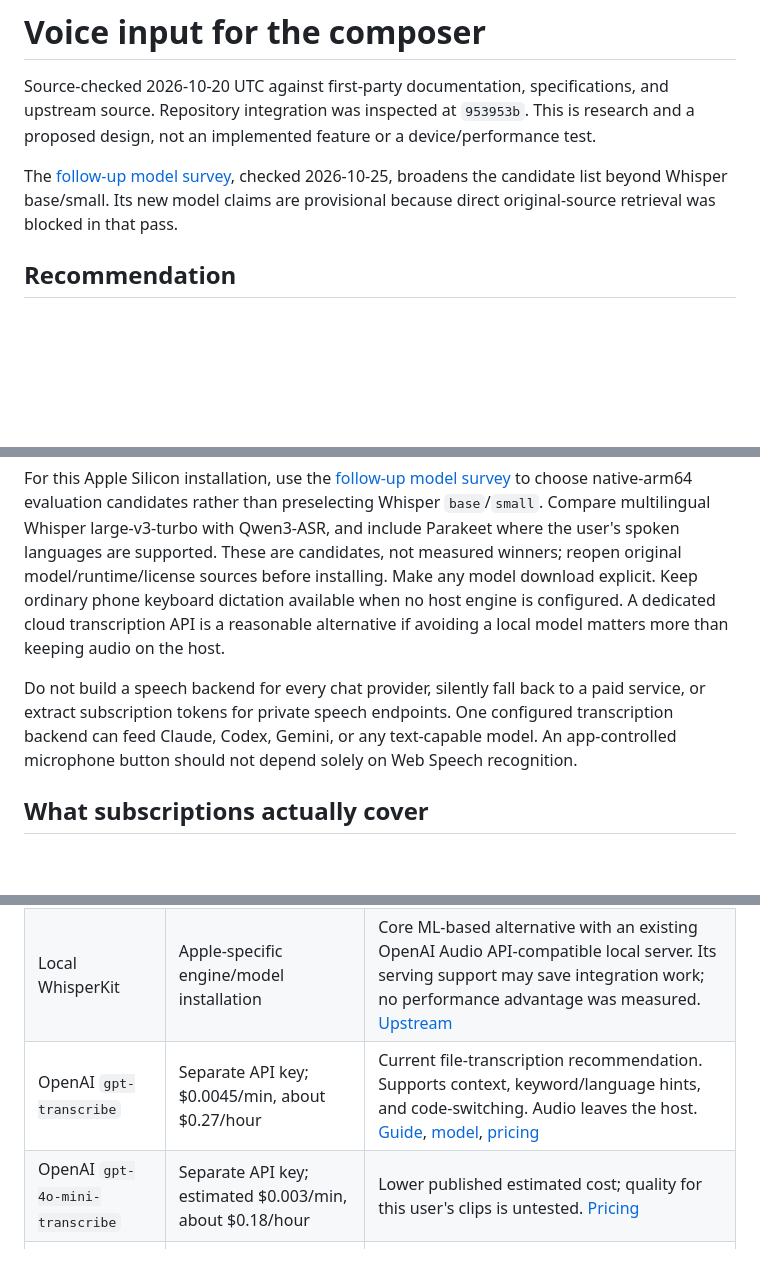
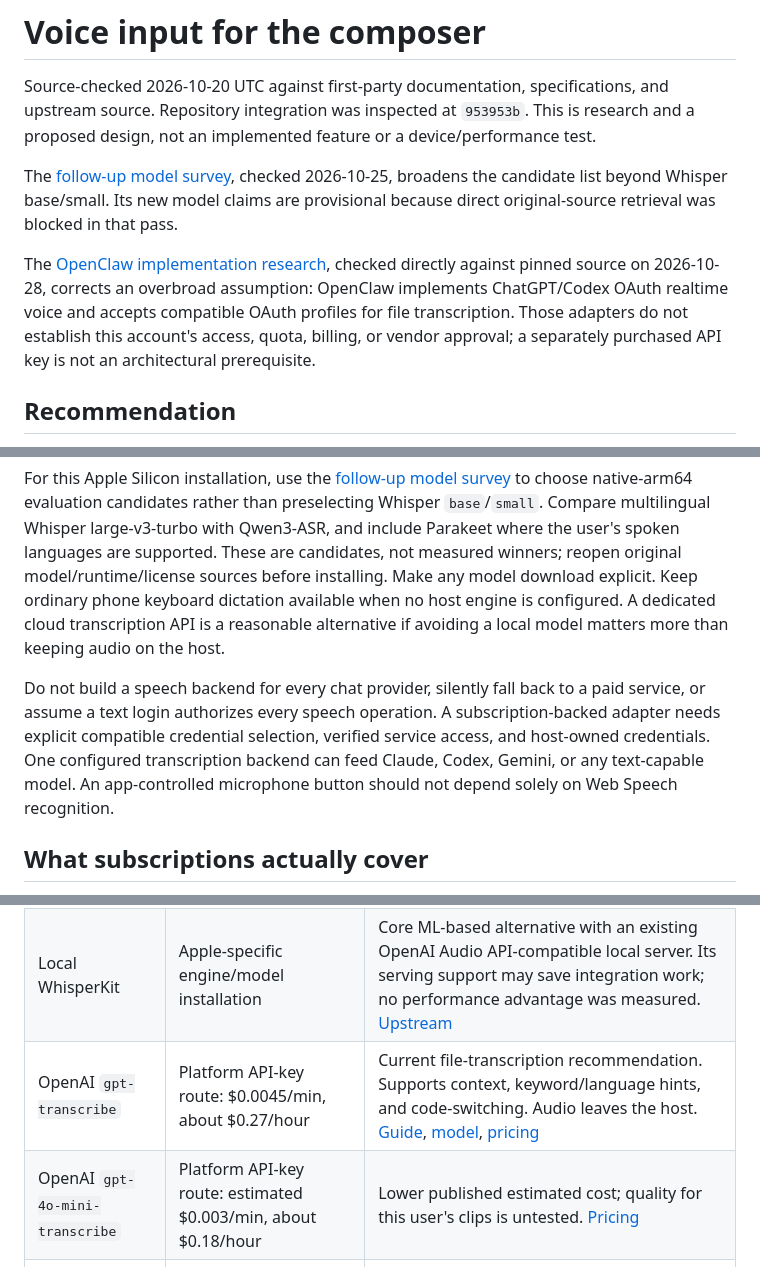
Before and after one commit to peterlimg/pi-remote, a Markdown page: docs/research/voice-composer.md, 3 parts joined by grey strips. Rendered like a GitHub page; blank space fills up the shorter version.

Commit message:
docs: trace OpenClaw voice and subscription auth

```diff
--- a/docs/research/voice-composer.md
+++ b/docs/research/voice-composer.md
@@ -3,6 +3,8 @@
 Source-checked 2026-10-20 UTC against first-party documentation, specifications, and upstream source. Repository integration was inspected at `953953b`. This is research and a proposed design, not an implemented feature or a device/performance test.
 
 The [follow-up model survey](voice-models.md), checked 2026-10-25, broadens the candidate list beyond Whisper base/small. Its new model claims are provisional because direct original-source retrieval was blocked in that pass.
+
+The [OpenClaw implementation research](openclaw-voice.md), checked directly against pinned source on 2026-10-28, corrects an overbroad assumption: OpenClaw implements ChatGPT/Codex OAuth realtime voice and accepts compatible OAuth profiles for file transcription. Those adapters do not establish this account's access, quota, billing, or vendor approval; a separately purchased API key is not an architectural prerequisite.
 
 ## Recommendation
 
@@ -15,7 +17,7 @@ Phone microphone → foreground recording → encrypted Pi Remote connection
 
 For this Apple Silicon installation, use the [follow-up model survey](voice-models.md) to choose native-arm64 evaluation candidates rather than preselecting Whisper `base`/`small`. Compare multilingual Whisper large-v3-turbo with Qwen3-ASR, and include Parakeet where the user's spoken languages are supported. These are candidates, not measured winners; reopen original model/runtime/license sources before installing. Make any model download explicit. Keep ordinary phone keyboard dictation available when no host engine is configured. A dedicated cloud transcription API is a reasonable alternative if avoiding a local model matters more than keeping audio on the host.
 
-Do not build a speech backend for every chat provider, silently fall back to a paid service, or extract subscription tokens for private speech endpoints. One configured transcription backend can feed Claude, Codex, Gemini, or any text-capable model. An app-controlled microphone button should not depend solely on Web Speech recognition.
+Do not build a speech backend for every chat provider, silently fall back to a paid service, or assume a text login authorizes every speech operation. A subscription-backed adapter needs explicit compatible credential selection, verified service access, and host-owned credentials. One configured transcription backend can feed Claude, Codex, Gemini, or any text-capable model. An app-controlled microphone button should not depend solely on Web Speech recognition.
 
 ## What subscriptions actually cover
 
@@ -37,8 +39,8 @@ USD rates below were checked on the source date. Hourly OpenAI estimates are min
 | Browser Web Speech | No API key managed by Pi Remote | Recognition events and interim text, but service availability, local processing, and Home Screen behavior need runtime/device checks. [Spec][speech-spec], [WebKit IDL][webkit-idl] |
 | Local whisper.cpp | Engine/model installation and host compute; no hosted speech bill | Portable CPU support plus Apple acceleration. Predictable ownership of audio handling, but local speed/quality is unmeasured. [Upstream][whisper-cpp] |
 | Local WhisperKit | Apple-specific engine/model installation | Core ML-based alternative with an existing OpenAI Audio API-compatible local server. Its serving support may save integration work; no performance advantage was measured. [Upstream][whisperkit] |
-| OpenAI `gpt-transcribe` | Separate API key; $0.0045/min, about $0.27/hour | Current file-transcription recommendation. Supports context, keyword/language hints, and code-switching. Audio leaves the host. [Guide][openai-stt], [model][openai-model], [pricing][openai-pricing] |
-| OpenAI `gpt-4o-mini-transcribe` | Separate API key; estimated $0.003/min, about $0.18/hour | Lower published estimated cost; quality for this user's clips is untested. [Pricing][openai-pricing] |
+| OpenAI `gpt-transcribe` | Platform API-key route: $0.0045/min, about $0.27/hour | Current file-transcription recommendation. Supports context, keyword/language hints, and code-switching. Audio leaves the host. [Guide][openai-stt], [model][openai-model], [pricing][openai-pricing] |
+| OpenAI `gpt-4o-mini-transcribe` | Platform API-key route: estimated $0.003/min, about $0.18/hour | Lower published estimated cost; quality for this user's clips is untested. [Pricing][openai-pricing] |
 | Groq `whisper-large-v3-turbo` | Separate API key; $0.04/hour, minimum 10 seconds billed per request | Multilingual hosted transcription. Full `whisper-large-v3` is $0.111/hour. Published benchmark figures are not phone-to-host latency estimates. [STT docs][groq-stt] |
 
 Cloud privacy must be stated per endpoint. OpenAI says API data is not used for training unless opted in; its retention table lists no abuse-monitoring or application-state retention for `/v1/audio/transcriptions`. Groq says inference content is not retained by default, with reliability/abuse exceptions up to 30 days and configurable zero data retention. Neither is equivalent to audio never leaving the host. [OpenAI controls][openai-data], [Groq controls][groq-data].
```
Also changed, not shown: docs/research/openclaw-voice.md (added, +133 -0 lines), docs/research/voice-models.md (+1 -1 lines).
